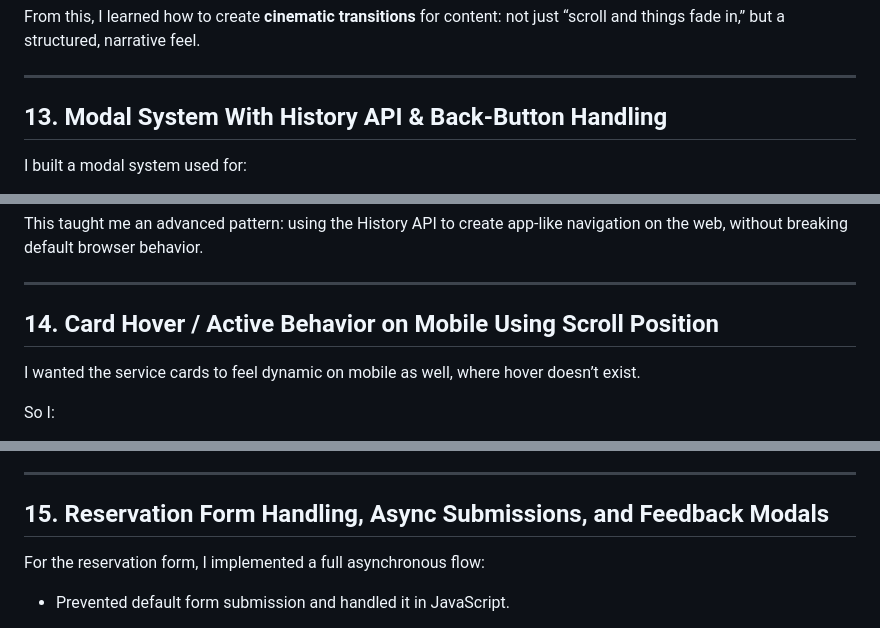
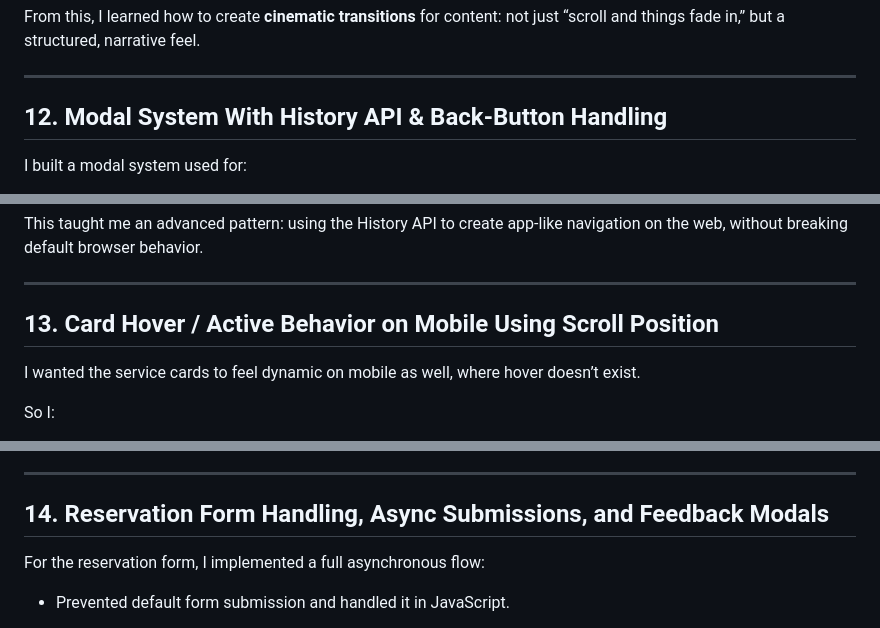
Before and after one commit to vijay-kumar2001/grilli-brand-website, a Markdown page: LEARNINGS.md, 3 parts joined by grey strips. Drawn GitHub-style.

```diff
--- a/LEARNINGS.md
+++ b/LEARNINGS.md
@@ -271,7 +259,7 @@ From this, I learned how to create **cinematic transitions** for content: not ju
 
 ---
 
-## 13. Modal System With History API & Back-Button Handling
+## 12. Modal System With History API & Back-Button Handling
 
 I built a modal system used for:
 
@@ -322,7 +310,7 @@ This taught me an advanced pattern: using the History API to create app-like nav
 
 ---
 
-## 14. Card Hover / Active Behavior on Mobile Using Scroll Position
+## 13. Card Hover / Active Behavior on Mobile Using Scroll Position
 
 I wanted the service cards to feel dynamic on mobile as well, where hover doesn’t exist.
 
@@ -341,7 +329,7 @@ This taught me:
 
 ---
 
-## 15. Reservation Form Handling, Async Submissions, and Feedback Modals
+## 14. Reservation Form Handling, Async Submissions, and Feedback Modals
 
 For the reservation form, I implemented a full asynchronous flow:
 
```
Also changed, not shown: other parts of LEARNINGS.md (+47 -26 lines).
